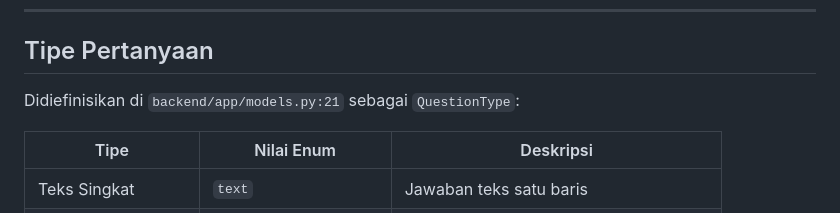
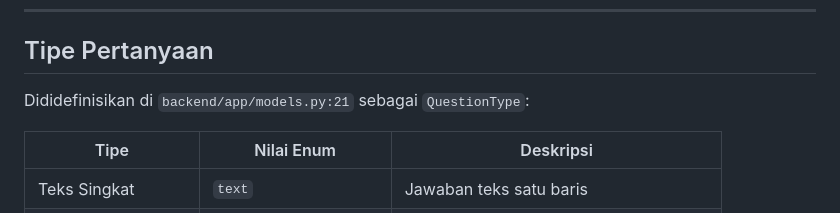
Before and after one commit to Farrghif/Formax, a Markdown page: README.md, the part around the change. Drawn GitHub-style.

Commit message:
Fix typo in README.md for QuestionType definition

```diff
--- a/README.md
+++ b/README.md
@@ -398,7 +398,7 @@ VITE_API_BASE_URL=http://127.0.0.1:8000
 
 ## Tipe Pertanyaan
 
-Didiefinisikan di `backend/app/models.py:21` sebagai `QuestionType`:
+Dididefinisikan di `backend/app/models.py:21` sebagai `QuestionType`:
 
 | Tipe | Nilai Enum | Deskripsi |
 |---|---|---|
```
